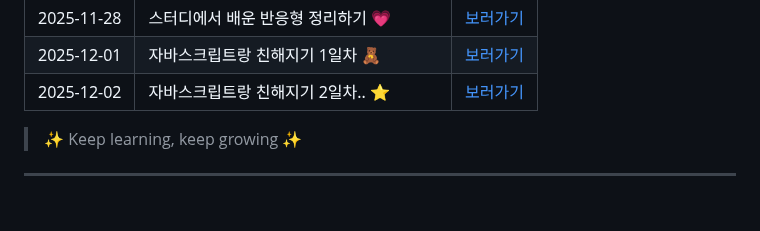
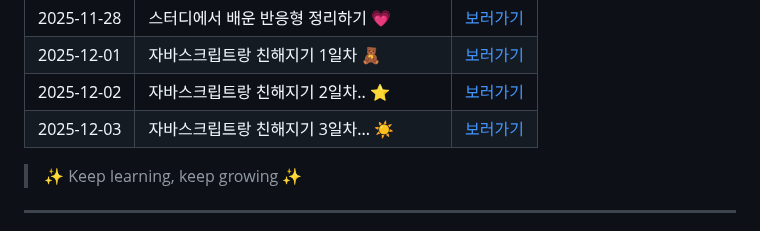
Before and after one commit to yealin00/yealin00, a Markdown page: README.md, the part around the change. GitHub-like rendering; blank space fills up the shorter version.

Commit message:
docs: 2025-12-03 TIL 제목 업데이트

```diff
--- a/README.md
+++ b/README.md
@@ -63,6 +63,7 @@
 | 2025-11-28 | 스터디에서 배운 반응형 정리하기 💗         | [보러가기](./TIL/2025-11-28.md) |
 | 2025-12-01 | 자바스크립트랑 친해지기 1일차 🧸           | [보러가기](./TIL/2025-12-01.md) |
 | 2025-12-02 | 자바스크립트랑 친해지기 2일차.. ⭐         | [보러가기](./TIL/2025-12-02.md) |
+| 2025-12-03 | 자바스크립트랑 친해지기 3일차... ☀️        | [보러가기](./TIL/2025-12-03.md) |
 
 > ✨ Keep learning, keep growing ✨
 
```
